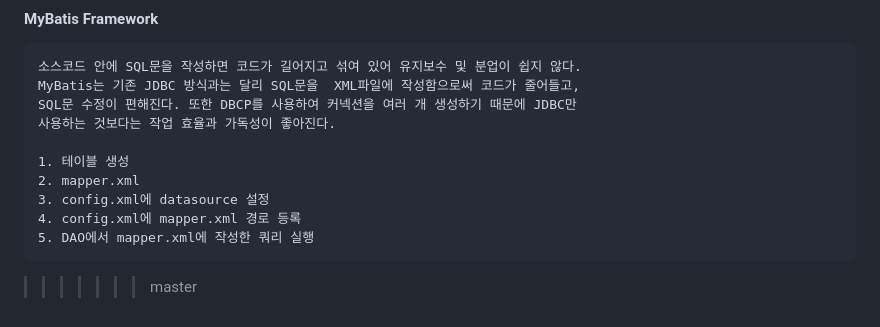
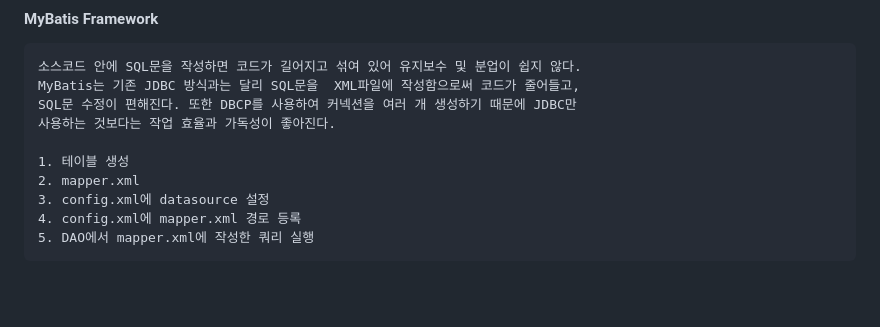
Before and after one commit to kimgame102/JSP, a Markdown page: README.md, the part around the change. Drawn GitHub-style; blank space fills up the shorter version.

```diff
--- a/README.md
+++ b/README.md
@@ -210,5 +210,3 @@
     3. config.xml에 datasource 설정
     4. config.xml에 mapper.xml 경로 등록
     5. DAO에서 mapper.xml에 작성한 쿼리 실행
-
->>>>>>> master
```
